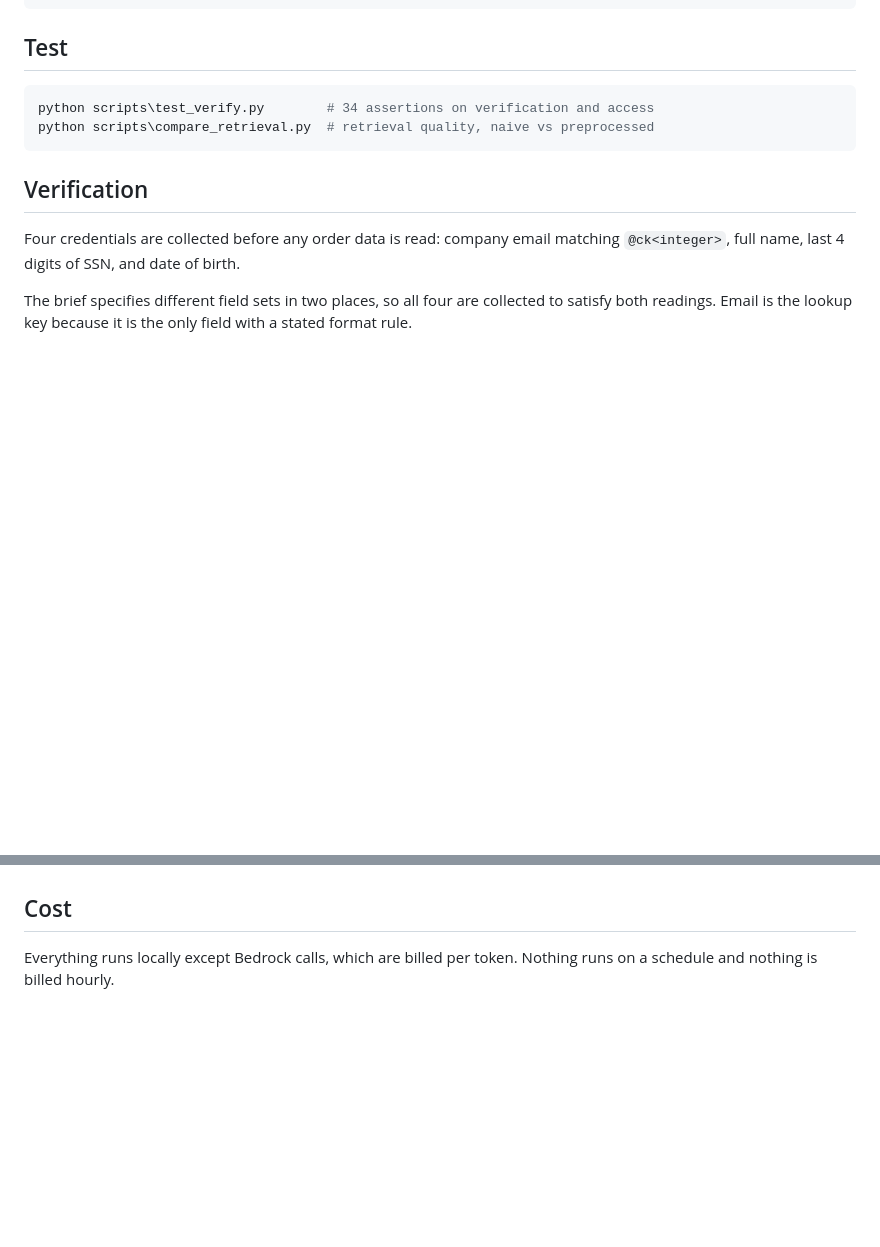
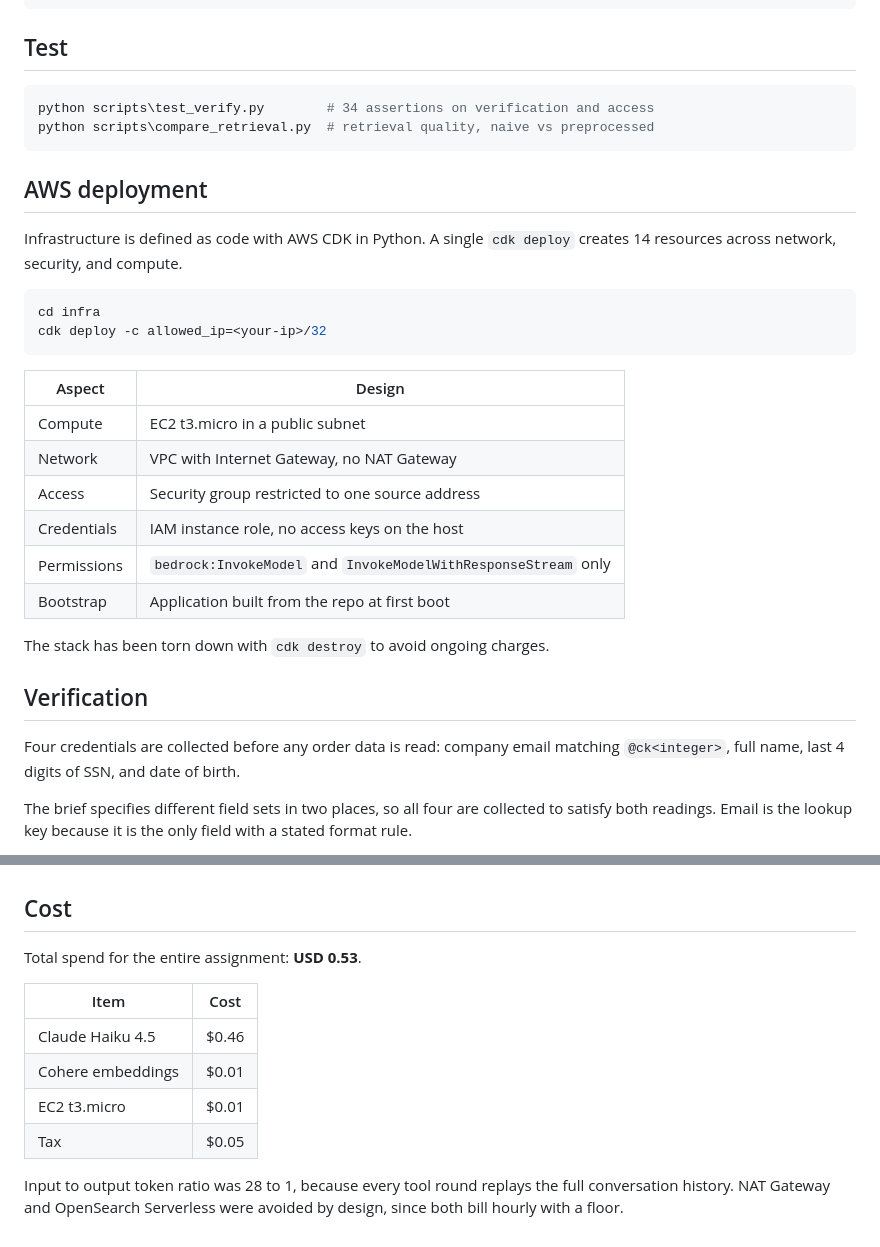
Before and after one commit to Kevinau38/ck-agent, a Markdown page: README.md, 2 parts joined by grey strips. Drawn GitHub-style; blank space fills up the shorter version.

Commit message:
Add architecture diagrams, AWS deployment section, and cost breakdown

````diff
--- a/README.md
+++ b/README.md
@@ -60,6 +79,27 @@ python scripts\test_verify.py        # 34 assertions on verification and access
 python scripts\compare_retrieval.py  # retrieval quality, naive vs preprocessed
 ```
 
+## AWS deployment
+
+Infrastructure is defined as code with AWS CDK in Python. A single
+`cdk deploy` creates 14 resources across network, security, and compute.
+
+```powershell
+cd infra
+cdk deploy -c allowed_ip=<your-ip>/32
+```
+
+| Aspect | Design |
+| --- | --- |
+| Compute | EC2 t3.micro in a public subnet |
+| Network | VPC with Internet Gateway, no NAT Gateway |
+| Access | Security group restricted to one source address |
+| Credentials | IAM instance role, no access keys on the host |
+| Permissions | `bedrock:InvokeModel` and `InvokeModelWithResponseStream` only |
+| Bootstrap | Application built from the repo at first boot |
+
+The stack has been torn down with `cdk destroy` to avoid ongoing charges.
+
 ## Verification
 
 Four credentials are collected before any order data is read: company email
@@ -89,5 +129,15 @@ See `docs\retrieval_comparison.md`.
 
 ## Cost
 
-Everything runs locally except Bedrock calls, which are billed per token.
-Nothing runs on a schedule and nothing is billed hourly.
+Total spend for the entire assignment: **USD 0.53**.
+
+| Item | Cost |
+| --- | --- |
+| Claude Haiku 4.5 | $0.46 |
+| Cohere embeddings | $0.01 |
+| EC2 t3.micro | $0.01 |
+| Tax | $0.05 |
+
+Input to output token ratio was 28 to 1, because every tool round replays the
+full conversation history. NAT Gateway and OpenSearch Serverless were avoided
+by design, since both bill hourly with a floor.
````
Also changed, not shown: other parts of README.md (+19 -0 lines).
